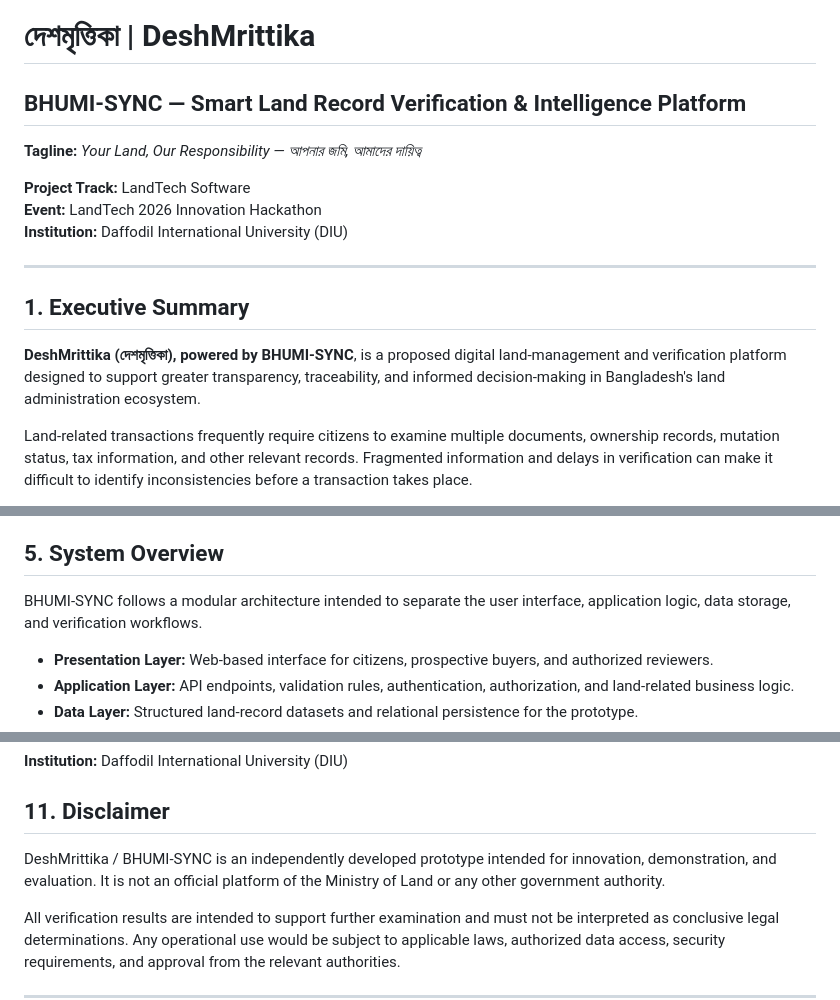
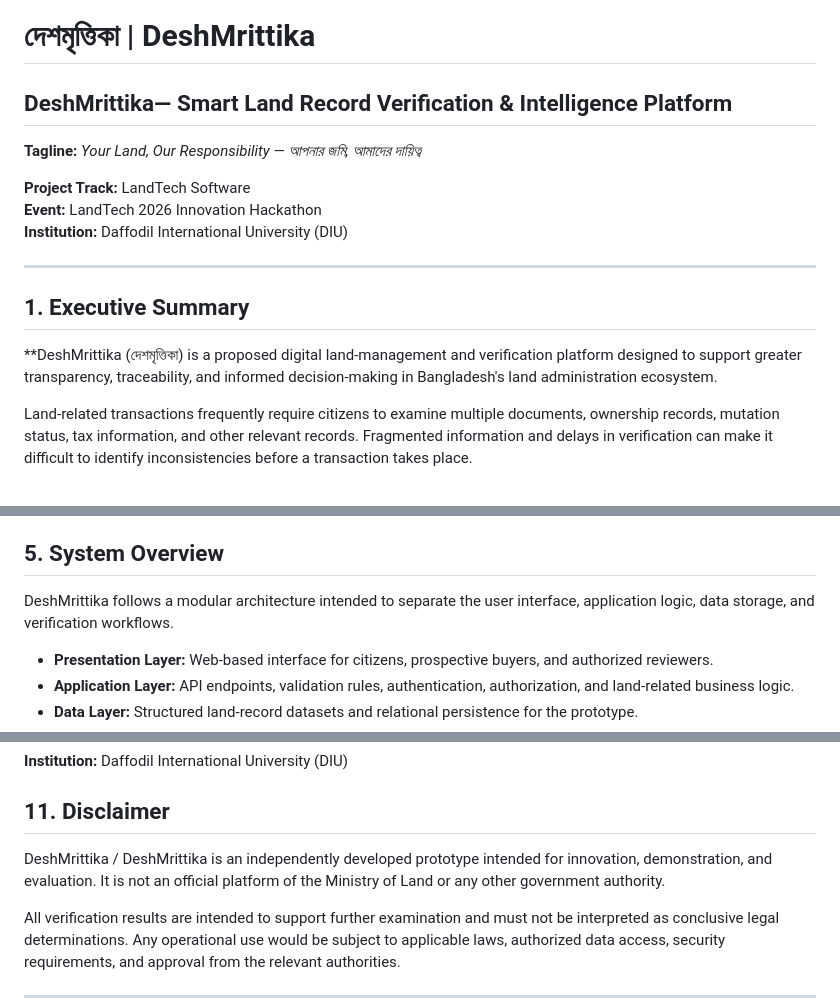
Before and after one commit to nafis-ak/LandTechDeshMrittika, a Markdown page: README.md, 3 parts joined by grey strips. Drawn GitHub-style.

```diff
--- a/README.md
+++ b/README.md
@@ -1,5 +1,5 @@
 # দেশমৃত্তিকা | DeshMrittika
-## BHUMI-SYNC — Smart Land Record Verification & Intelligence Platform
+## DeshMrittika— Smart Land Record Verification & Intelligence Platform
 
 **Tagline:** *Your Land, Our Responsibility — আপনার জমি, আমাদের দায়িত্ব*
 
@@ -11,7 +11,7 @@
 
 ## 1. Executive Summary
 
-**DeshMrittika (দেশমৃত্তিকা), powered by BHUMI-SYNC**, is a proposed digital land-management and verification platform designed to support greater transparency, traceability, and informed decision-making in Bangladesh's land administration ecosystem.
+**DeshMrittika (দেশমৃত্তিকা) is a proposed digital land-management and verification platform designed to support greater transparency, traceability, and informed decision-making in Bangladesh's land administration ecosystem.
 
 Land-related transactions frequently require citizens to examine multiple documents, ownership records, mutation status, tax information, and other relevant records. Fragmented information and delays in verification can make it difficult to identify inconsistencies before a transaction takes place.
 
@@ -75,7 +75,7 @@ The final implementation status of each track should be confirmed against the co
 
 ## 5. System Overview
 
-BHUMI-SYNC follows a modular architecture intended to separate the user interface, application logic, data storage, and verification workflows.
+DeshMrittika follows a modular architecture intended to separate the user interface, application logic, data storage, and verification workflows.
 
 - **Presentation Layer:** Web-based interface for citizens, prospective buyers, and authorized reviewers.
 - **Application Layer:** API endpoints, validation rules, authentication, authorization, and land-related business logic.
@@ -149,7 +149,7 @@ These items should be treated as future work until their completion is supported
 
 ## 11. Disclaimer
 
-DeshMrittika / BHUMI-SYNC is an independently developed prototype intended for innovation, demonstration, and evaluation. It is not an official platform of the Ministry of Land or any other government authority.
+DeshMrittika / DeshMrittika is an independently developed prototype intended for innovation, demonstration, and evaluation. It is not an official platform of the Ministry of Land or any other government authority.
 
 All verification results are intended to support further examination and must not be interpreted as conclusive legal determinations. Any operational use would be subject to applicable laws, authorized data access, security requirements, and approval from the relevant authorities.
 
```
